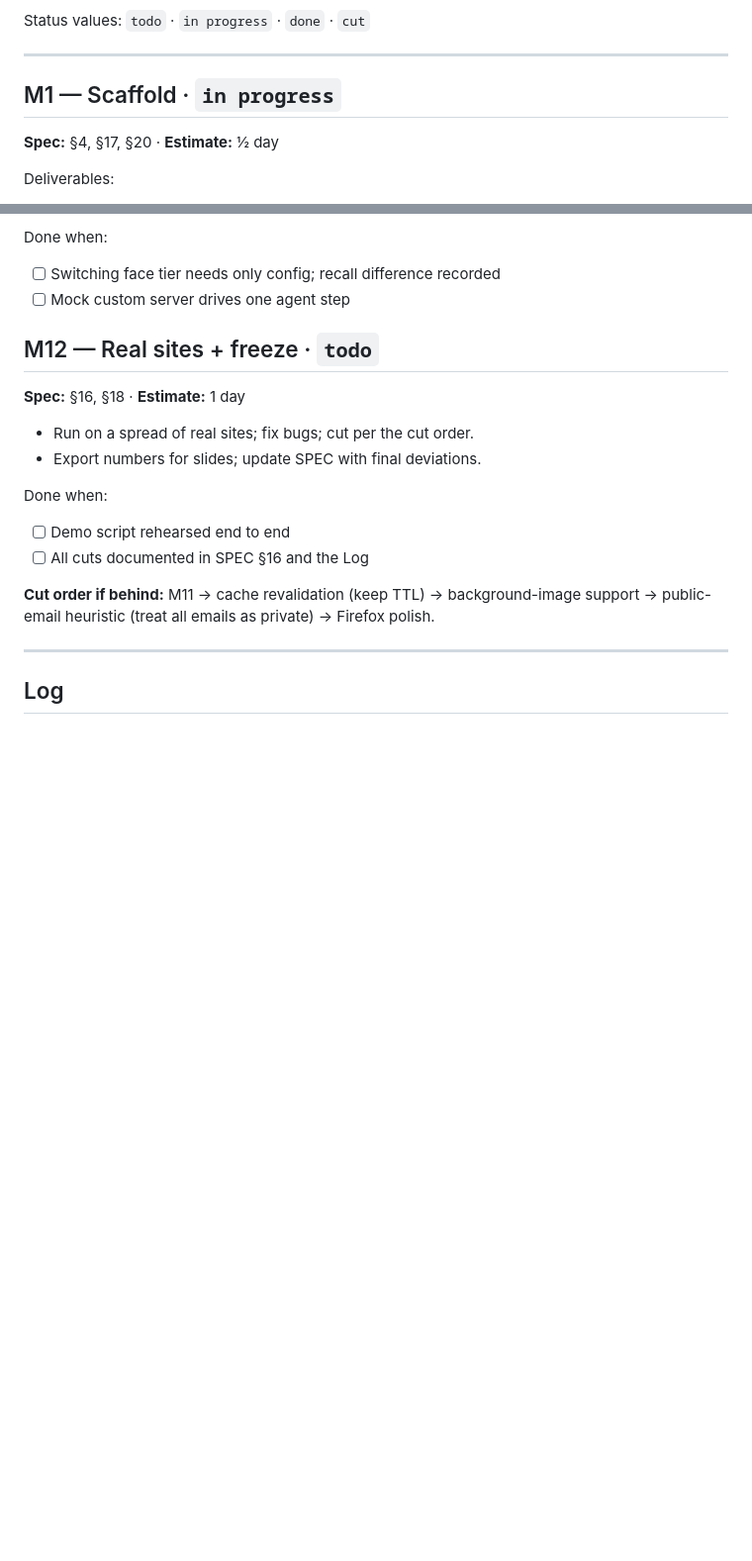
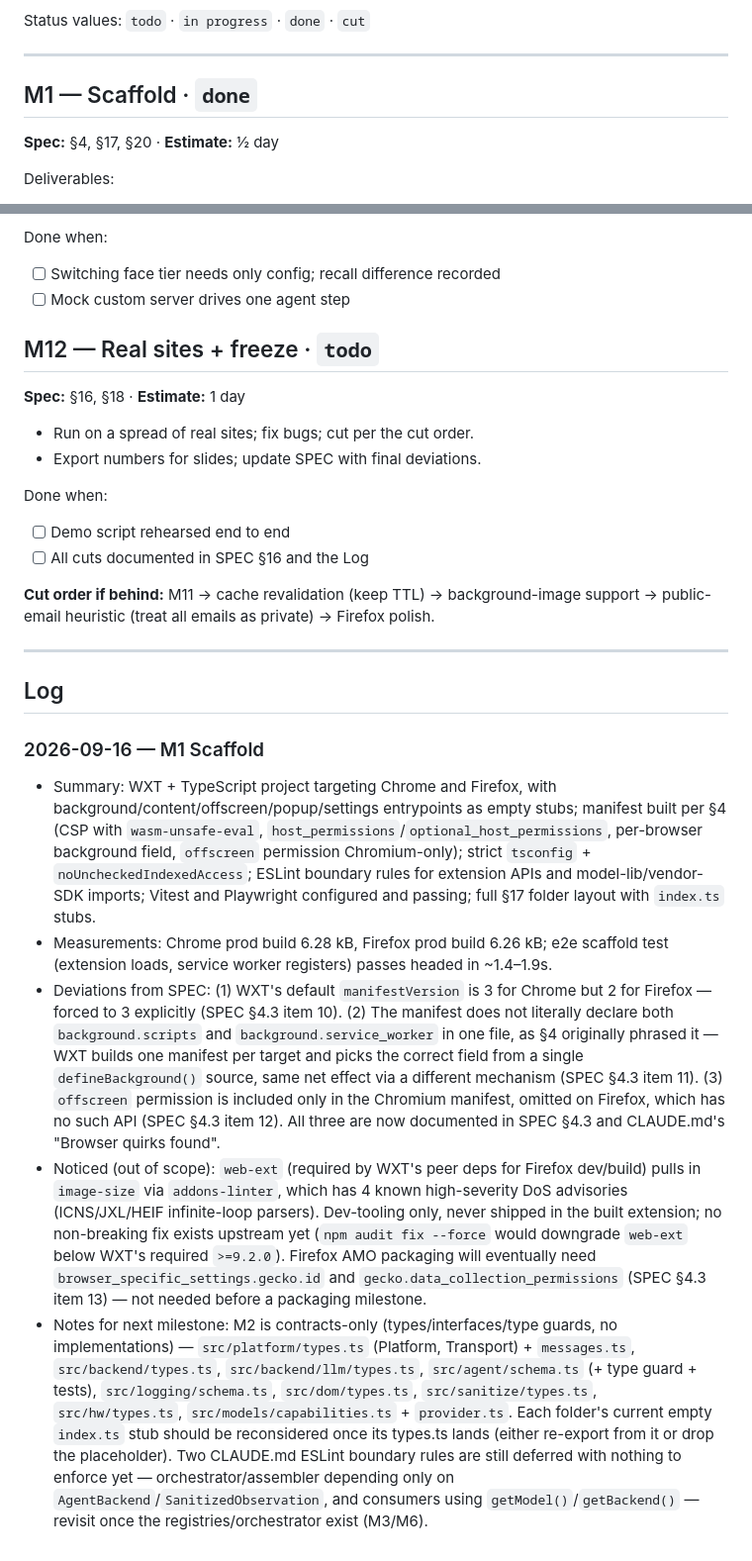
Before and after one commit to rahman-misbah/SIH26171, a Markdown page: docs/MILESTONES.md, 2 parts joined by grey strips. Shown at 99% size. Rendered like a GitHub page; blank space fills up the shorter version.

```diff
--- a/docs/MILESTONES.md
+++ b/docs/MILESTONES.md
@@ -12,7 +12,7 @@ Status values: `todo` · `in progress` · `done` · `cut`
 
 ---
 
-## M1 — Scaffold · `in progress`
+## M1 — Scaffold · `done`
 **Spec:** §4, §17, §20 · **Estimate:** ½ day
 
 Deliverables:
@@ -177,3 +177,10 @@ Done when:
 ## Log
 
 <!-- /milestone-done appends entries here: date, milestone, summary, measurements, deviations, notes for next milestone -->
+
+### 2026-09-16 — M1 Scaffold
+- Summary: WXT + TypeScript project targeting Chrome and Firefox, with background/content/offscreen/popup/settings entrypoints as empty stubs; manifest built per §4 (CSP with `wasm-unsafe-eval`, `host_permissions`/`optional_host_permissions`, per-browser background field, `offscreen` permission Chromium-only); strict `tsconfig` + `noUncheckedIndexedAccess`; ESLint boundary rules for extension APIs and model-lib/vendor-SDK imports; Vitest and Playwright configured and passing; full §17 folder layout with `index.ts` stubs.
+- Measurements: Chrome prod build 6.28 kB, Firefox prod build 6.26 kB; e2e scaffold test (extension loads, service worker registers) passes headed in ~1.4–1.9s.
+- Deviations from SPEC: (1) WXT's default `manifestVersion` is 3 for Chrome but 2 for Firefox — forced to 3 explicitly (SPEC §4.3 item 10). (2) The manifest does not literally declare both `background.scripts` and `background.service_worker` in one file, as §4 originally phrased it — WXT builds one manifest per target and picks the correct field from a single `defineBackground()` source, same net effect via a different mechanism (SPEC §4.3 item 11). (3) `offscreen` permission is included only in the Chromium manifest, omitted on Firefox, which has no such API (SPEC §4.3 item 12). All three are now documented in SPEC §4.3 and CLAUDE.md's "Browser quirks found".
+- Noticed (out of scope): `web-ext` (required by WXT's peer deps for Firefox dev/build) pulls in `image-size` via `addons-linter`, which has 4 known high-severity DoS advisories (ICNS/JXL/HEIF infinite-loop parsers). Dev-tooling only, never shipped in the built extension; no non-breaking fix exists upstream yet (`npm audit fix --force` would downgrade `web-ext` below WXT's required `>=9.2.0`). Firefox AMO packaging will eventually need `browser_specific_settings.gecko.id` and `gecko.data_collection_permissions` (SPEC §4.3 item 13) — not needed before a packaging milestone.
+- Notes for next milestone: M2 is contracts-only (types/interfaces/type guards, no implementations) — `src/platform/types.ts` (Platform, Transport) + `messages.ts`, `src/backend/types.ts`, `src/backend/llm/types.ts`, `src/agent/schema.ts` (+ type guard + tests), `src/logging/schema.ts`, `src/dom/types.ts`, `src/sanitize/types.ts`, `src/hw/types.ts`, `src/models/capabilities.ts` + `provider.ts`. Each folder's current empty `index.ts` stub should be reconsidered once its types.ts lands (either re-export from it or drop the placeholder). Two CLAUDE.md ESLint boundary rules are still deferred with nothing to enforce yet — orchestrator/assembler depending only on `AgentBackend`/`SanitizedObservation`, and consumers using `getModel()`/`getBackend()` — revisit once the registries/orchestrator exist (M3/M6).
```
Also changed, not shown: other parts of docs/MILESTONES.md (+3 -3 lines).
